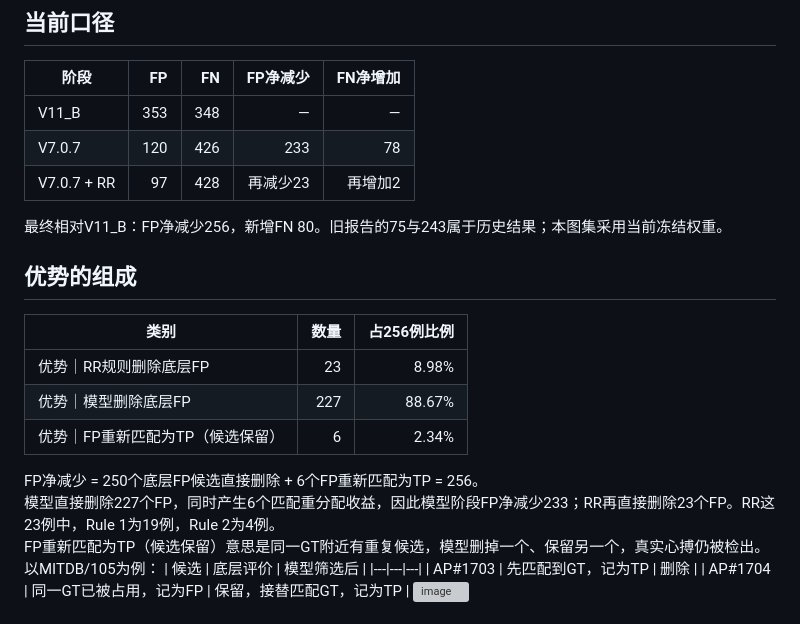
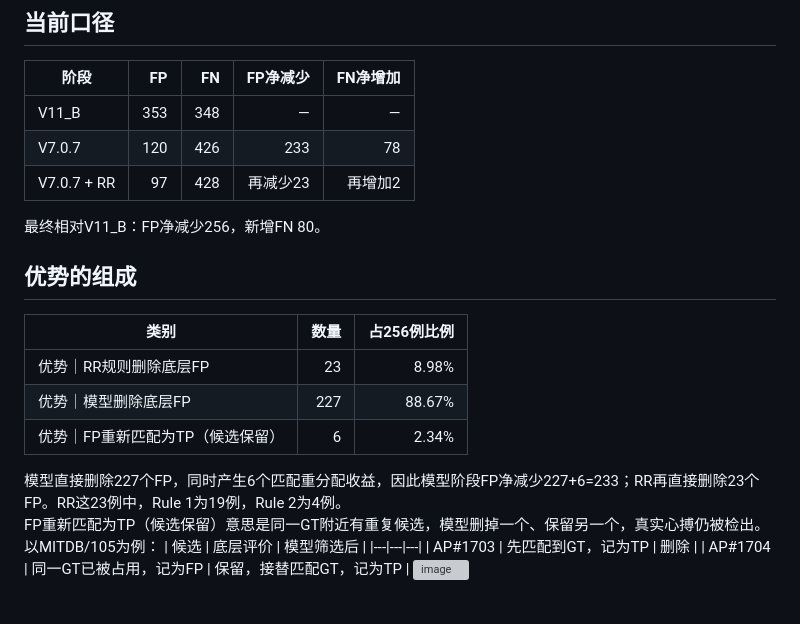
Before and after one commit to anzhenz/V707_RR_256_benefit_figures_color_v2_20261017, a Markdown page: README.md, the part around the change. Drawn GitHub-style; grey boxes are pictures that could not be loaded.

```diff
--- a/README.md
+++ b/README.md
@@ -10,7 +10,7 @@
 | V7.0.7 | 120 | 426 | 233 | 78 |
 | V7.0.7 + RR | 97 | 428 | 再减少23 | 再增加2 |
 
-最终相对V11_B：FP净减少256，新增FN 80。旧报告的75与243属于历史结果；本图集采用当前冻结权重。
+最终相对V11_B：FP净减少256，新增FN 80。
 
 ## 优势的组成
 
@@ -20,8 +20,7 @@
 | 优势｜模型删除底层FP | 227 | 88.67% |
 | 优势｜FP重新匹配为TP（候选保留） | 6 | 2.34% |
 
-FP净减少 = 250个底层FP候选直接删除 + 6个FP重新匹配为TP = 256。\
-模型直接删除227个FP，同时产生6个匹配重分配收益，因此模型阶段FP净减少233；RR再直接删除23个FP。RR这23例中，Rule 1为19例，Rule 2为4例。\
+模型直接删除227个FP，同时产生6个匹配重分配收益，因此模型阶段FP净减少227+6=233；RR再直接删除23个FP。RR这23例中，Rule 1为19例，Rule 2为4例。\
 FP重新匹配为TP（候选保留）意思是同一GT附近有重复候选，模型删掉一个、保留另一个，真实心搏仍被检出。以MITDB/105为例：
 | 候选 | 底层评价 | 模型筛选后 |
 |---|---|---|
```
